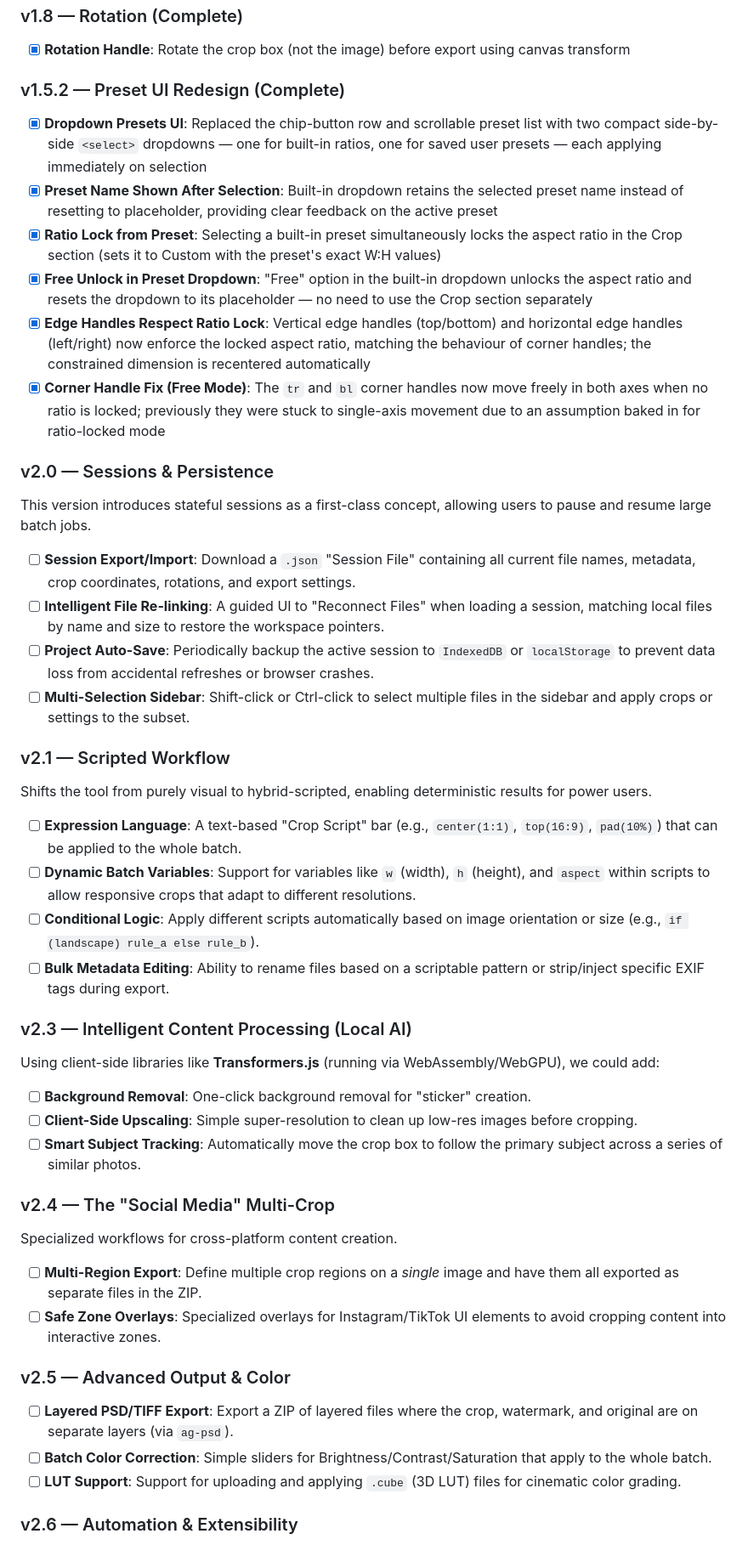
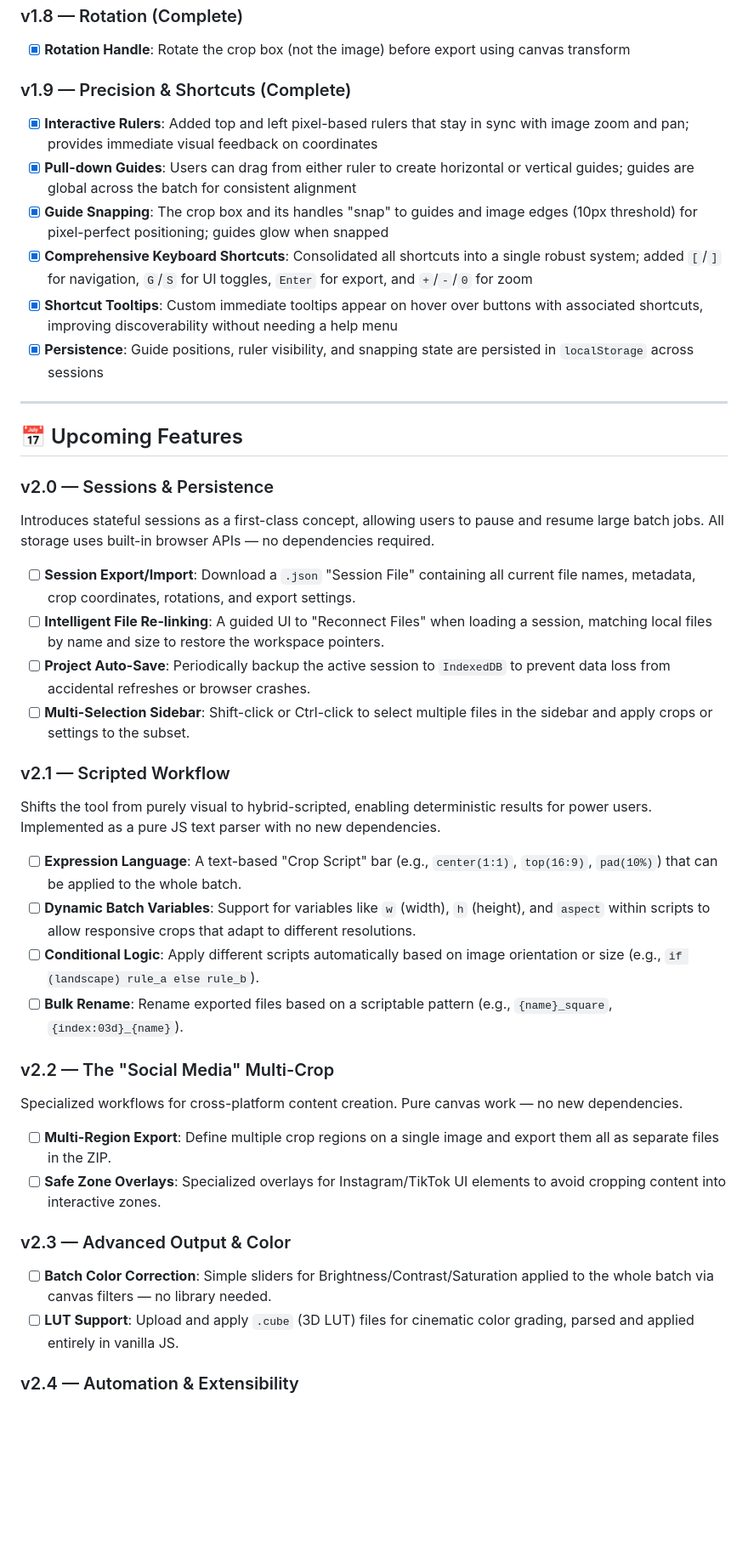
Before and after one commit to Ic3burG/BatchCropper, a Markdown page: docs/ROADMAP.md, the part around one of its changes. Shown at 85% size. GitHub-like rendering; blank space fills up the shorter version.

```diff
--- a/docs/ROADMAP.md
+++ b/docs/ROADMAP.md
@@ -87,53 +101,48 @@ BatchCropper is a **stable, single-file web tool** for batch image cropping. It
 
 - [x] **Rotation Handle**: Rotate the crop box (not the image) before export using canvas transform
 
-### v1.5.2 — Preset UI Redesign (Complete)
+### v1.9 — Precision & Shortcuts (Complete)
 
-- [x] **Dropdown Presets UI**: Replaced the chip-button row and scrollable preset list with two compact side-by-side `<select>` dropdowns — one for built-in ratios, one for saved user presets — each applying immediately on selection
-- [x] **Preset Name Shown After Selection**: Built-in dropdown retains the selected preset name instead of resetting to placeholder, providing clear feedback on the active preset
-- [x] **Ratio Lock from Preset**: Selecting a built-in preset simultaneously locks the aspect ratio in the Crop section (sets it to Custom with the preset's exact W:H values)
-- [x] **Free Unlock in Preset Dropdown**: "Free" option in the built-in dropdown unlocks the aspect ratio and resets the dropdown to its placeholder — no need to use the Crop section separately
-- [x] **Edge Handles Respect Ratio Lock**: Vertical edge handles (top/bottom) and horizontal edge handles (left/right) now enforce the locked aspect ratio, matching the behaviour of corner handles; the constrained dimension is recentered automatically
-- [x] **Corner Handle Fix (Free Mode)**: The `tr` and `bl` corner handles now move freely in both axes when no ratio is locked; previously they were stuck to single-axis movement due to an assumption baked in for ratio-locked mode
+- [x] **Interactive Rulers**: Added top and left pixel-based rulers that stay in sync with image zoom and pan; provides immediate visual feedback on coordinates
+- [x] **Pull-down Guides**: Users can drag from either ruler to create horizontal or vertical guides; guides are global across the batch for consistent alignment
+- [x] **Guide Snapping**: The crop box and its handles "snap" to guides and image edges (10px threshold) for pixel-perfect positioning; guides glow when snapped
+- [x] **Comprehensive Keyboard Shortcuts**: Consolidated all shortcuts into a single robust system; added `[`/`]` for navigation, `G`/`S` for UI toggles, `Enter` for export, and `+`/`-`/`0` for zoom
+- [x] **Shortcut Tooltips**: Custom immediate tooltips appear on hover over buttons with associated shortcuts, improving discoverability without needing a help menu
+- [x] **Persistence**: Guide positions, ruler visibility, and snapping state are persisted in `localStorage` across sessions
+
+---
+
+## 📅 Upcoming Features
 
 ### v2.0 — Sessions & Persistence
 
-This version introduces stateful sessions as a first-class concept, allowing users to pause and resume large batch jobs.
+Introduces stateful sessions as a first-class concept, allowing users to pause and resume large batch jobs. All storage uses built-in browser APIs — no dependencies required.
 
 - [ ] **Session Export/Import**: Download a `.json` "Session File" containing all current file names, metadata, crop coordinates, rotations, and export settings.
 - [ ] **Intelligent File Re-linking**: A guided UI to "Reconnect Files" when loading a session, matching local files by name and size to restore the workspace pointers.
-- [ ] **Project Auto-Save**: Periodically backup the active session to `IndexedDB` or `localStorage` to prevent data loss from accidental refreshes or browser crashes.
+- [ ] **Project Auto-Save**: Periodically backup the active session to `IndexedDB` to prevent data loss from accidental refreshes or browser crashes.
 - [ ] **Multi-Selection Sidebar**: Shift-click or Ctrl-click to select multiple files in the sidebar and apply crops or settings to the subset.
 
 ### v2.1 — Scripted Workflow
 
-Shifts the tool from purely visual to hybrid-scripted, enabling deterministic results for power users.
+Shifts the tool from purely visual to hybrid-scripted, enabling deterministic results for power users. Implemented as a pure JS text parser with no new dependencies.
 
 - [ ] **Expression Language**: A text-based "Crop Script" bar (e.g., `center(1:1)`, `top(16:9)`, `pad(10%)`) that can be applied to the whole batch.
 - [ ] **Dynamic Batch Variables**: Support for variables like `w` (width), `h` (height), and `aspect` within scripts to allow responsive crops that adapt to different resolutions.
 - [ ] **Conditional Logic**: Apply different scripts automatically based on image orientation or size (e.g., `if (landscape) rule_a else rule_b`).
-- [ ] **Bulk Metadata Editing**: Ability to rename files based on a scriptable pattern or strip/inject specific EXIF tags during export.
+- [ ] **Bulk Rename**: Rename exported files based on a scriptable pattern (e.g., `{name}_square`, `{index:03d}_{name}`).
 
-### v2.3 — Intelligent Content Processing (Local AI)
+### v2.2 — The "Social Media" Multi-Crop
 
-Using client-side libraries like **Transformers.js** (running via WebAssembly/WebGPU), we could add:
+Specialized workflows for cross-platform content creation. Pure canvas work — no new dependencies.
 
-- [ ] **Background Removal**: One-click background removal for "sticker" creation.
-- [ ] **Client-Side Upscaling**: Simple super-resolution to clean up low-res images before cropping.
-- [ ] **Smart Subject Tracking**: Automatically move the crop box to follow the primary subject across a series of similar photos.
-
-### v2.4 — The "Social Media" Multi-Crop
-
-Specialized workflows for cross-platform content creation.
-
-- [ ] **Multi-Region Export**: Define multiple crop regions on a _single_ image and have them all exported as separate files in the ZIP.
+- [ ] **Multi-Region Export**: Define multiple crop regions on a single image and export them all as separate files in the ZIP.
 - [ ] **Safe Zone Overlays**: Specialized overlays for Instagram/TikTok UI elements to avoid cropping content into interactive zones.
 
-### v2.5 — Advanced Output & Color
+### v2.3 — Advanced Output & Color
 
-- [ ] **Layered PSD/TIFF Export**: Export a ZIP of layered files where the crop, watermark, and original are on separate layers (via `ag-psd`).
-- [ ] **Batch Color Correction**: Simple sliders for Brightness/Contrast/Saturation that apply to the whole batch.
-- [ ] **LUT Support**: Support for uploading and applying `.cube` (3D LUT) files for cinematic color grading.
+- [ ] **Batch Color Correction**: Simple sliders for Brightness/Contrast/Saturation applied to the whole batch via canvas filters — no library needed.
+- [ ] **LUT Support**: Upload and apply `.cube` (3D LUT) files for cinematic color grading, parsed and applied entirely in vanilla JS.
 
-### v2.6 — Automation & Extensibility
+### v2.4 — Automation & Extensibility
 
```
Also changed, not shown: other parts of docs/ROADMAP.md (+45 -20 lines), docs/PROGRESS.md (+40 -0 lines).
